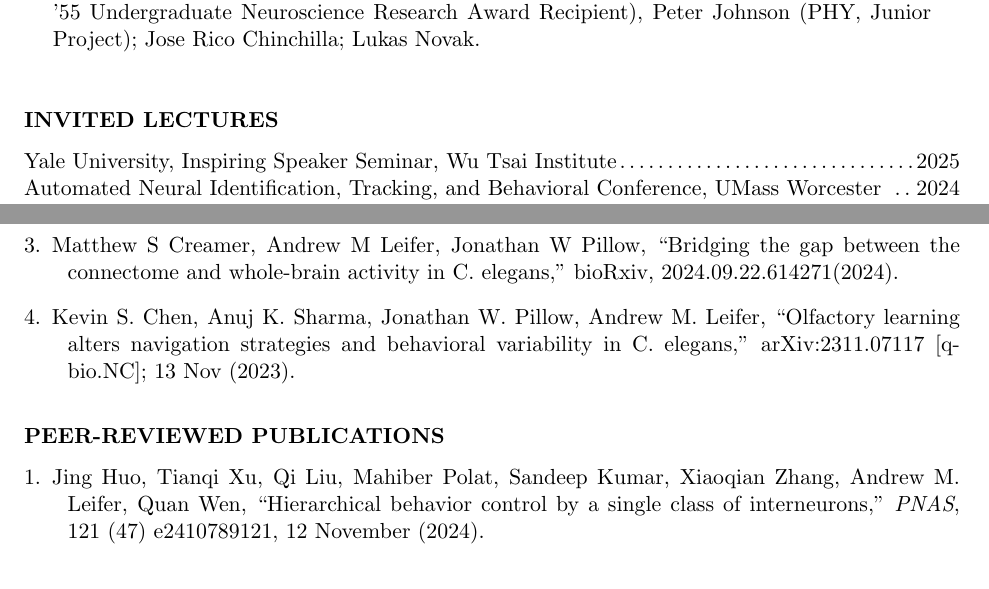
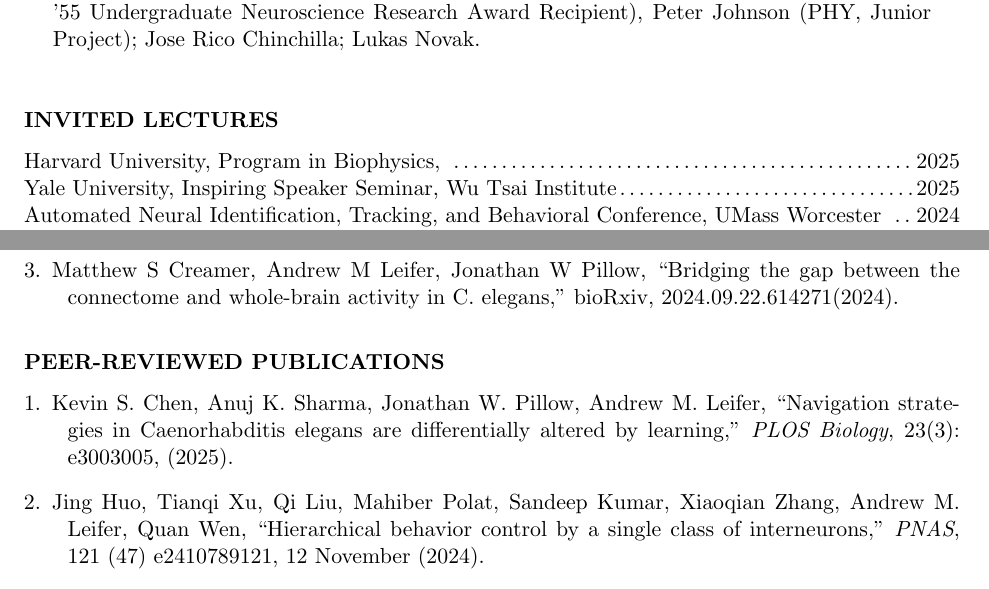
Before and after one commit to aleifer/CV, a LaTeX CV (leifer_CV.tex): two parts of pages 4 and 6 of 9, joined at a grey line, cut so that both start at the same text. Compiled offline with pdfLaTeX.

Commit message:
kevin paper

```diff
--- a/leifer_CV.tex
+++ b/leifer_CV.tex
@@ -330,6 +330,7 @@ Undergraduate Students (past):
 
 %%%%%%%%%%%%%%%%%%%%%%%%%
 \section{Invited Lectures}
+Harvard University, Program in Biophysics, \dotfill 2025\\
 Yale University, Inspiring Speaker Seminar, Wu Tsai Institute\dotfill 2025\\
 Automated Neural Identification, Tracking, and Behavioral Conference, UMass Worcester \dotfill 2024\\
 Columbia University, Kavli Seminar, Center for Theoretical Neuroscience \dotfill 2024\\
@@ -408,11 +409,12 @@ Rockefeller University, Center for Studies in Physics and Biology Seminar \dotfi
 
 \item Matthew S Creamer, Andrew M Leifer, Jonathan W Pillow, ``Bridging the gap between the connectome and whole-brain activity in C. elegans,'' bioRxiv, 2024.09.22.614271(2024).
 
-\item Kevin S. Chen, Anuj K. Sharma, Jonathan W. Pillow, Andrew M. Leifer, ``Olfactory learning alters navigation strategies and behavioral variability in C. elegans,'' arXiv:2311.07117 [q-bio.NC]; 13 Nov (2023).
 \end{bibsection}
 
 \section{Peer-reviewed Publications}
 \begin{bibsection}
+
+\item Kevin S. Chen, Anuj K. Sharma, Jonathan W. Pillow, Andrew M. Leifer, ``Navigation strategies in Caenorhabditis elegans are differentially altered by learning,'' \textit{PLOS Biology}, 23(3): e3003005, (2025).
 
 \item Jing Huo, Tianqi Xu, Qi Liu, Mahiber Polat, Sandeep Kumar, Xiaoqian Zhang, Andrew M. Leifer, Quan Wen, ``Hierarchical behavior control by a single class of interneurons,'' \textit{PNAS}, 121 (47) e2410789121, 12 November (2024).
 
```
Also changed, not shown: leifer_CV.tex (8 more changed lines).
